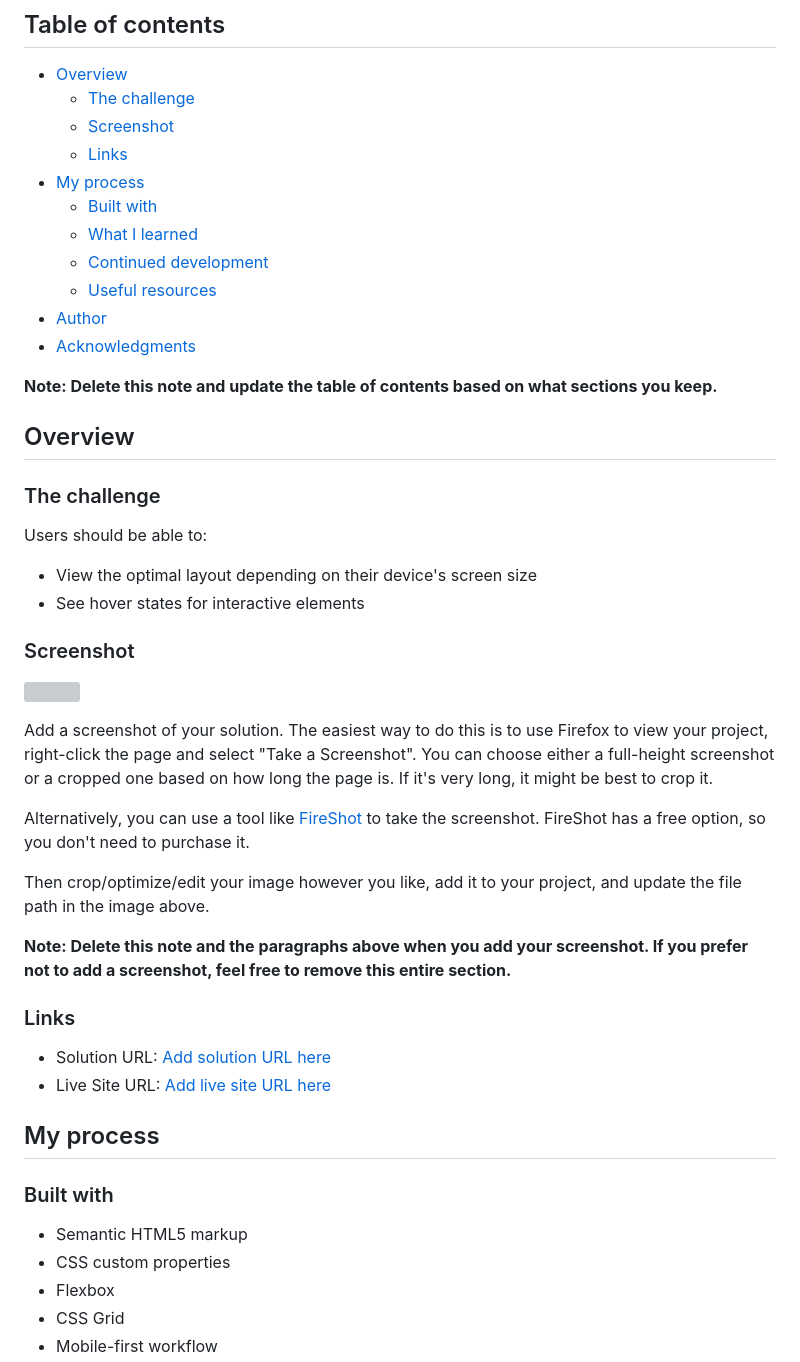
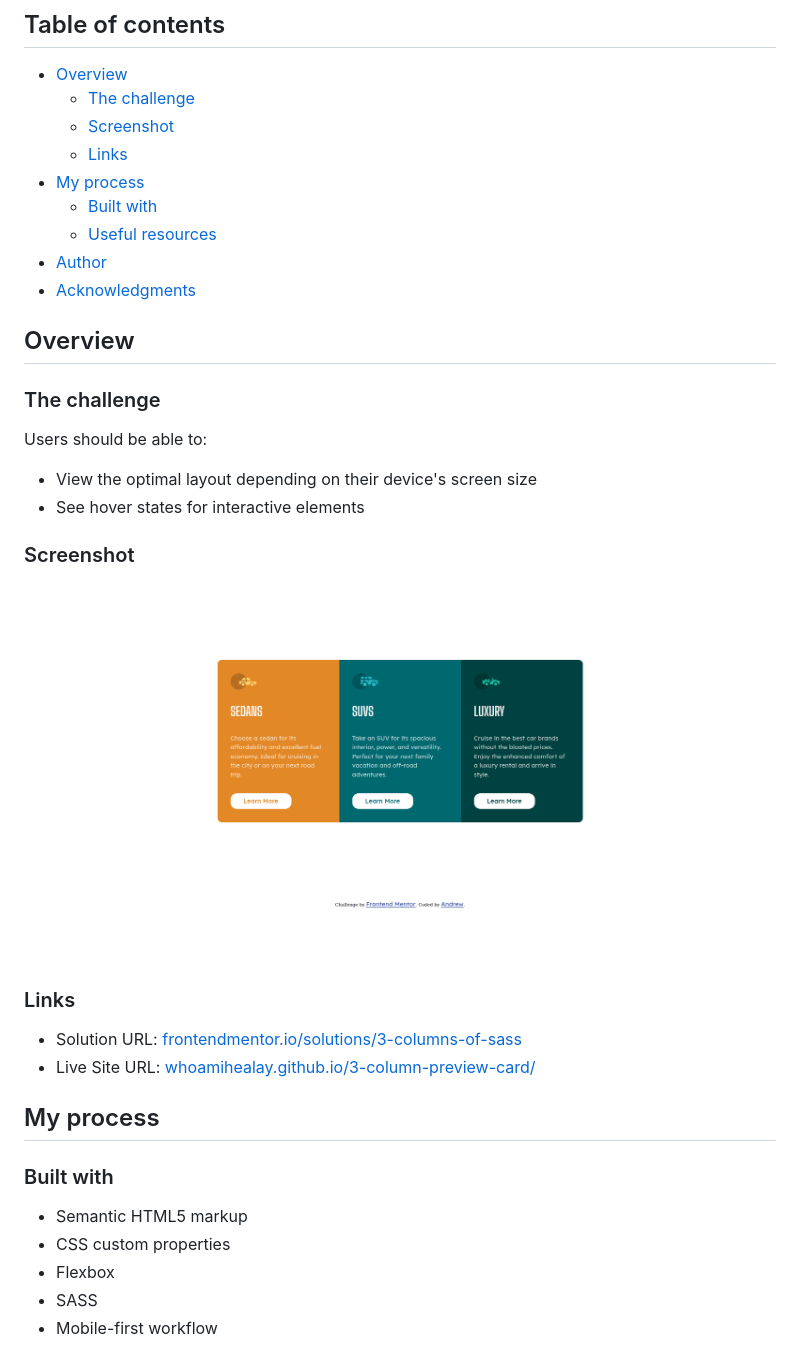
Before and after one commit to whoamihealay/3-column-preview-card, a Markdown page: README-template.md, the part around the change printed below. Rendered like a GitHub page; pictures changed too: screenshot.png (added); grey boxes are pictures that could not be loaded.

```diff
--- a/README-template.md
+++ b/README-template.md
@@ -10,13 +10,9 @@ This is a solution to the [3-column preview card component challenge on Frontend
   - [Links](#links)
 - [My process](#my-process)
   - [Built with](#built-with)
-  - [What I learned](#what-i-learned)
-  - [Continued development](#continued-development)
   - [Useful resources](#useful-resources)
 - [Author](#author)
 - [Acknowledgments](#acknowledgments)
-
-**Note: Delete this note and update the table of contents based on what sections you keep.**
 
 ## Overview
 
@@ -29,20 +25,12 @@ Users should be able to:
 
 ### Screenshot
 
-![](./screenshot.jpg)
-
-Add a screenshot of your solution. The easiest way to do this is to use Firefox to view your project, right-click the page and select "Take a Screenshot". You can choose either a full-height screenshot or a cropped one based on how long the page is. If it's very long, it might be best to crop it.
-
-Alternatively, you can use a tool like [FireShot](https://getfireshot.com/) to take the screenshot. FireShot has a free option, so you don't need to purchase it.
-
-Then crop/optimize/edit your image however you like, add it to your project, and update the file path in the image above.
-
-**Note: Delete this note and the paragraphs above when you add your screenshot. If you prefer not to add a screenshot, feel free to remove this entire section.**
+![](./screenshot.png)
 
 ### Links
 
-- Solution URL: [Add solution URL here](https://your-solution-url.com)
-- Live Site URL: [Add live site URL here](https://your-live-site-url.com)
+- Solution URL: [frontendmentor.io/solutions/3-columns-of-sass](https://www.frontendmentor.io/solutions/3-columns-of-sass-zh2nn8Bl3)
+- Live Site URL: [whoamihealay.github.io/3-column-preview-card/](https://whoamihealay.github.io/3-column-preview-card/)
 
 ## My process
 
@@ -51,5 +39,5 @@ Then crop/optimize/edit your image however you like, add it to your project, and
 - Semantic HTML5 markup
 - CSS custom properties
 - Flexbox
-- CSS Grid
+- SASS
 - Mobile-first workflow
```
Also changed, not shown: other parts of README-template.md (+8 -47 lines).
